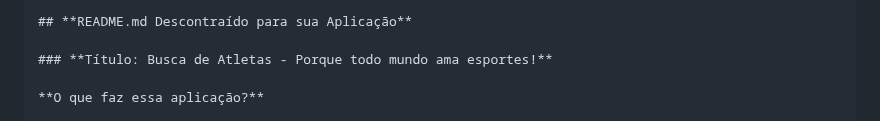
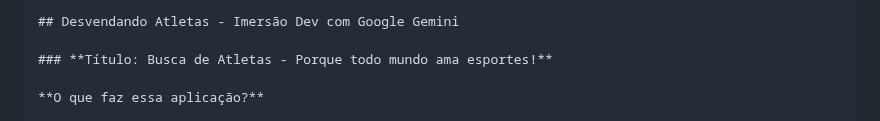
Before and after one commit to nathaliaqueiroz15/olimp-adas, a Markdown page: README.md, the part around the change. Drawn GitHub-style.

````diff
--- a/README.md
+++ b/README.md
@@ -1,5 +1,5 @@
 ```markdown
-## **README.md Descontraído para sua Aplicação**
+## Desvendando Atletas - Imersão Dev com Google Gemini
 
 ### **Título: Busca de Atletas - Porque todo mundo ama esportes!**
 
````
